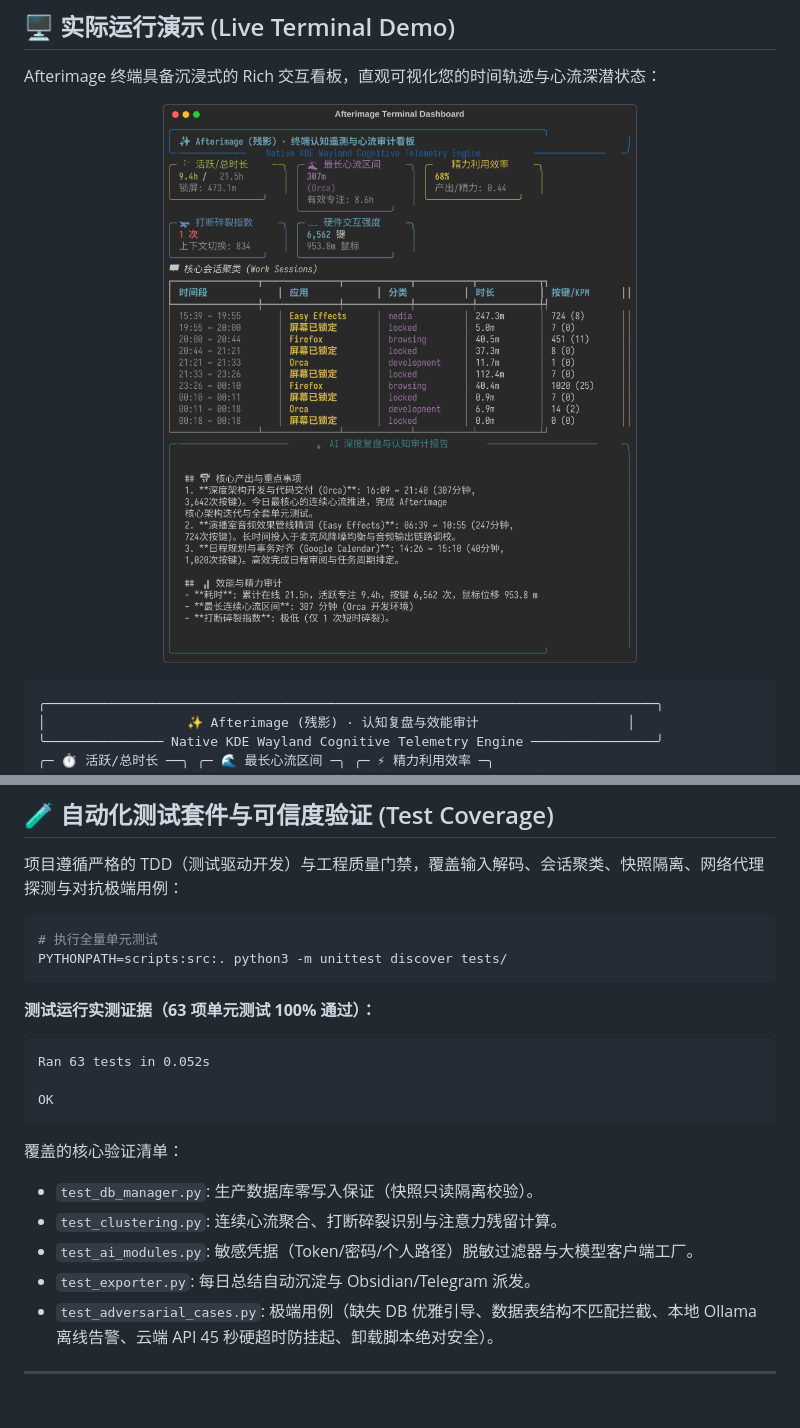
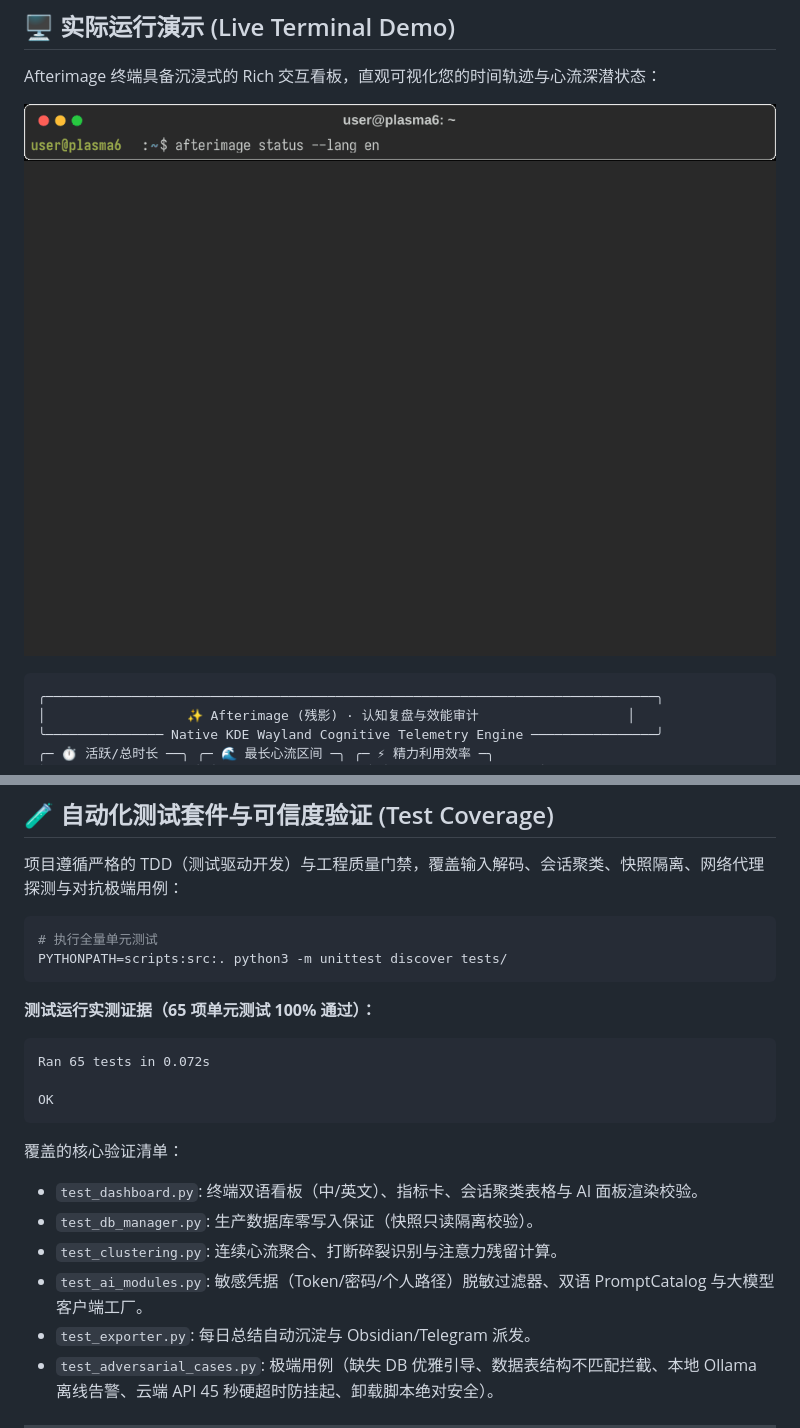
Before and after one commit to lyf266/Afterimage, a Markdown page: README_zh.md, 2 parts joined by grey strips. Drawn GitHub-style; pictures changed too: assets/terminal_demo.gif (added); blank space fills up the shorter version.

Commit message:
docs(demo): embed animated terminal demo GIF, update verified test count to 65, and add ready-to-publish DEV.to post (#28)

````diff
--- a/README_zh.md
+++ b/README_zh.md
@@ -138,7 +138,7 @@ afterimage report --date today --output ~/Documents/AfterimageReports/
 Afterimage 终端具备沉浸式的 Rich 交互看板，直观可视化您的时间轨迹与心流深潜状态：
 
 <p align="center">
-  <img src="assets/terminal_demo.png" alt="Afterimage 终端认知遥测与心流看板演示" width="850">
+  <img src="assets/terminal_demo.gif" alt="Afterimage 终端状态查看、今日聚类、AI 复盘与报告导出完整演示" width="850">
 </p>
 
 ```text
@@ -178,17 +178,18 @@ Afterimage 终端具备沉浸式的 Rich 交互看板，直观可视化您的时
 PYTHONPATH=scripts:src:. python3 -m unittest discover tests/
 ```
 
-**测试运行实测证据（63 项单元测试 100% 通过）：**
+**测试运行实测证据（65 项单元测试 100% 通过）：**
 ```text
-Ran 63 tests in 0.052s
+Ran 65 tests in 0.072s
 
 OK
 ```
 
 覆盖的核心验证清单：
+- `test_dashboard.py`: 终端双语看板（中/英文）、指标卡、会话聚类表格与 AI 面板渲染校验。
 - `test_db_manager.py`: 生产数据库零写入保证（快照只读隔离校验）。
 - `test_clustering.py`: 连续心流聚合、打断碎裂识别与注意力残留计算。
-- `test_ai_modules.py`: 敏感凭据（Token/密码/个人路径）脱敏过滤器与大模型客户端工厂。
+- `test_ai_modules.py`: 敏感凭据（Token/密码/个人路径）脱敏过滤器、双语 PromptCatalog 与大模型客户端工厂。
 - `test_exporter.py`: 每日总结自动沉淀与 Obsidian/Telegram 派发。
 - `test_adversarial_cases.py`: 极端用例（缺失 DB 优雅引导、数据表结构不匹配拦截、本地 Ollama 离线告警、云端 API 45 秒硬超时防挂起、卸载脚本绝对安全）。
 
````
Also changed, not shown: README.md (+5 -4 lines), docs/DEVTO_POST.md (added, +231 -0 lines).
